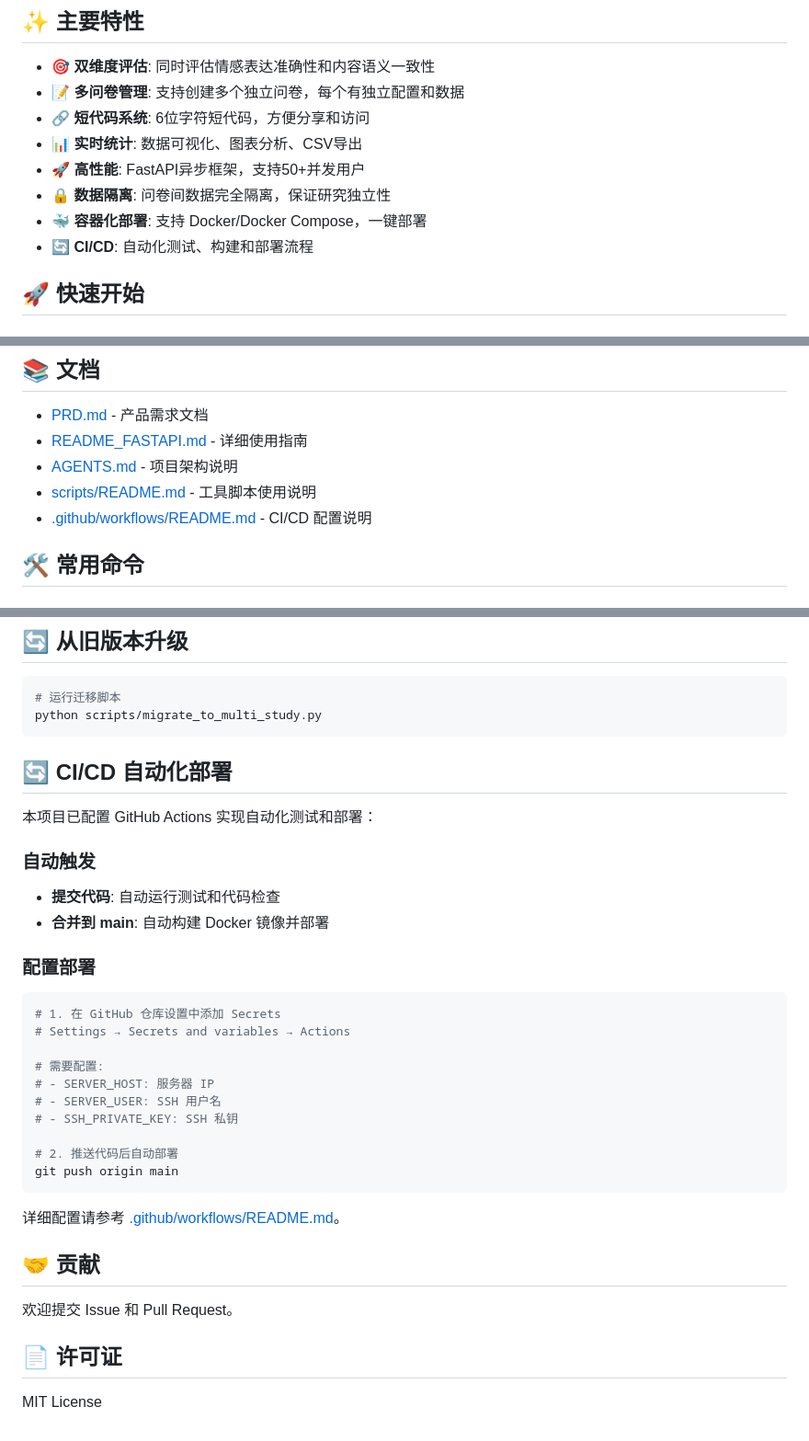
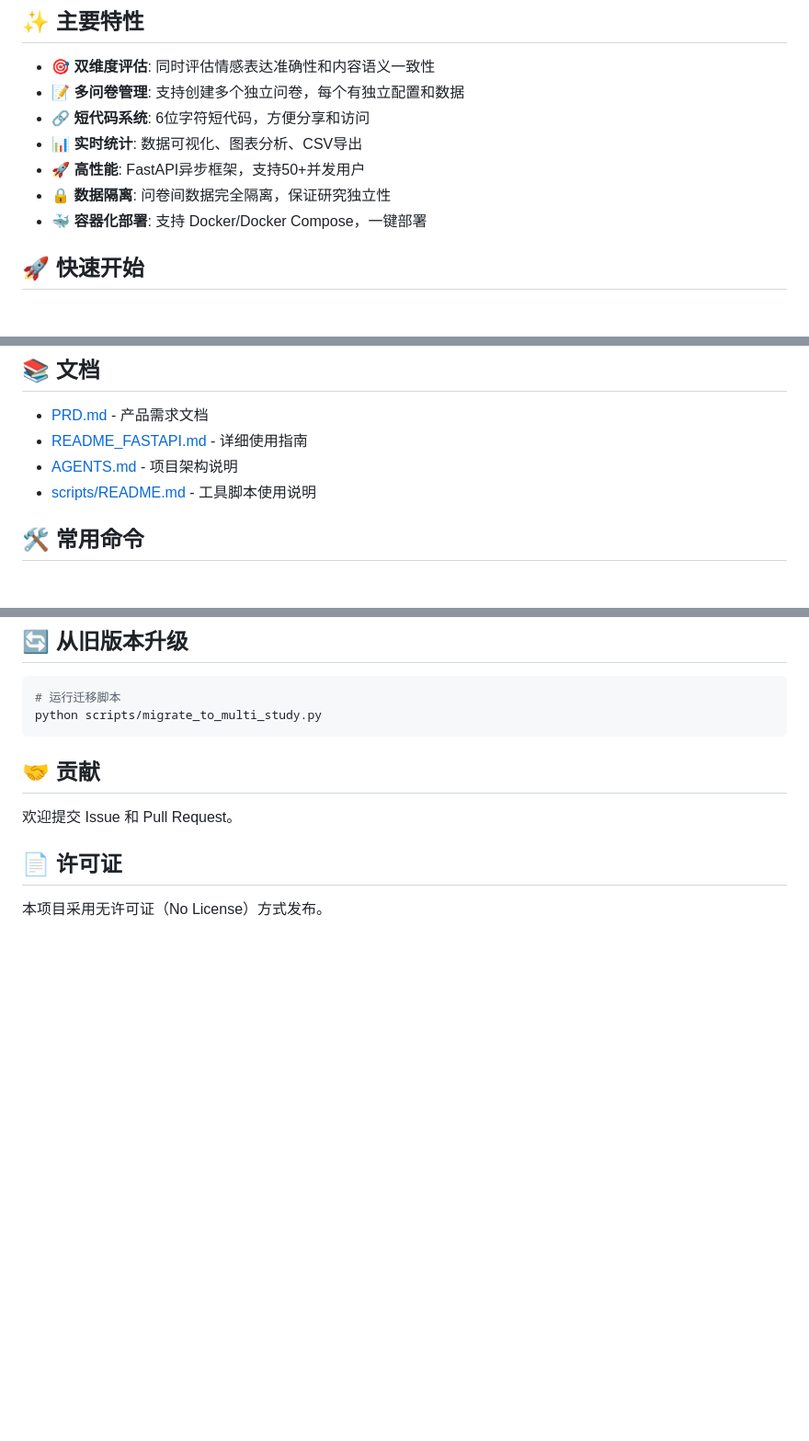
Before and after one commit to loknini/userstudy, a Markdown page: README.md, 3 parts joined by grey strips. Shown at 92% size. Drawn GitHub-style; blank space fills up the shorter version.

Commit message:
更新README.md，移除CI/CD内容并更新许可证信息

````diff
--- a/README.md
+++ b/README.md
@@ -17,7 +15,6 @@
 - 🚀 **高性能**: FastAPI异步框架，支持50+并发用户
 - 🔒 **数据隔离**: 问卷间数据完全隔离，保证研究独立性
 - 🐳 **容器化部署**: 支持 Docker/Docker Compose，一键部署
-- 🔄 **CI/CD**: 自动化测试、构建和部署流程
 
 ## 🚀 快速开始
 
@@ -158,7 +155,6 @@ python scripts/analyze_results.py
 - [README_FASTAPI.md](README_FASTAPI.md) - 详细使用指南
 - [AGENTS.md](AGENTS.md) - 项目架构说明
 - [scripts/README.md](scripts/README.md) - 工具脚本使用说明
-- [.github/workflows/README.md](.github/workflows/README.md) - CI/CD 配置说明
 
 ## 🛠️ 常用命令
 
@@ -204,31 +200,7 @@ python -m pytest tests/ -v
 python scripts/migrate_to_multi_study.py
 ```
 
-## 🔄 CI/CD 自动化部署
 
-本项目已配置 GitHub Actions 实现自动化测试和部署：
-
-### 自动触发
-
-- **提交代码**: 自动运行测试和代码检查
-- **合并到 main**: 自动构建 Docker 镜像并部署
-
-### 配置部署
-
-```bash
-# 1. 在 GitHub 仓库设置中添加 Secrets
-# Settings → Secrets and variables → Actions
-
-# 需要配置:
-# - SERVER_HOST: 服务器 IP
-# - SERVER_USER: SSH 用户名
-# - SSH_PRIVATE_KEY: SSH 私钥
-
-# 2. 推送代码后自动部署
-git push origin main
-```
-
-详细配置请参考 [.github/workflows/README.md](.github/workflows/README.md)。
 
 ## 🤝 贡献
 
@@ -236,4 +208,4 @@ git push origin main
 
 ## 📄 许可证
 
-MIT License
+本项目采用无许可证（No License）方式发布。
````
Also changed, not shown: other parts of README.md (+0 -2 lines).
